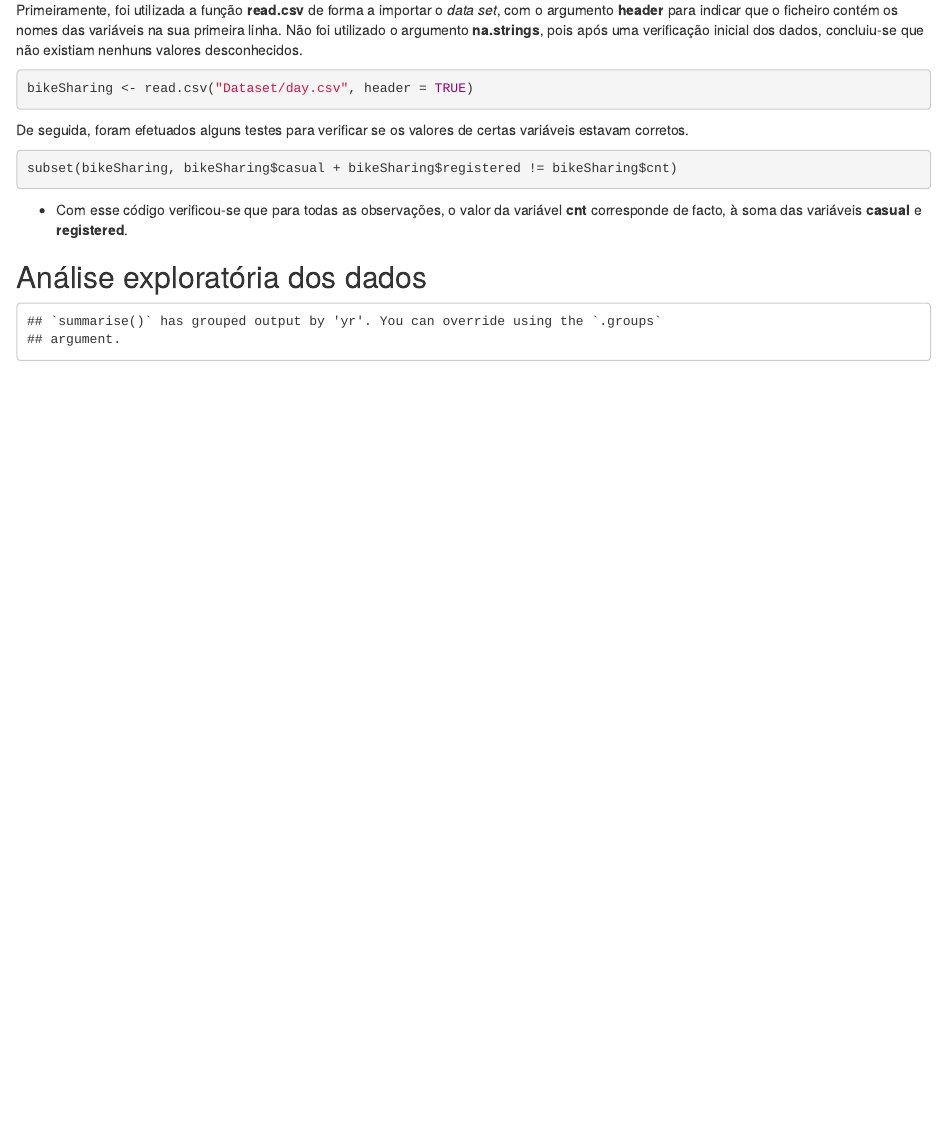
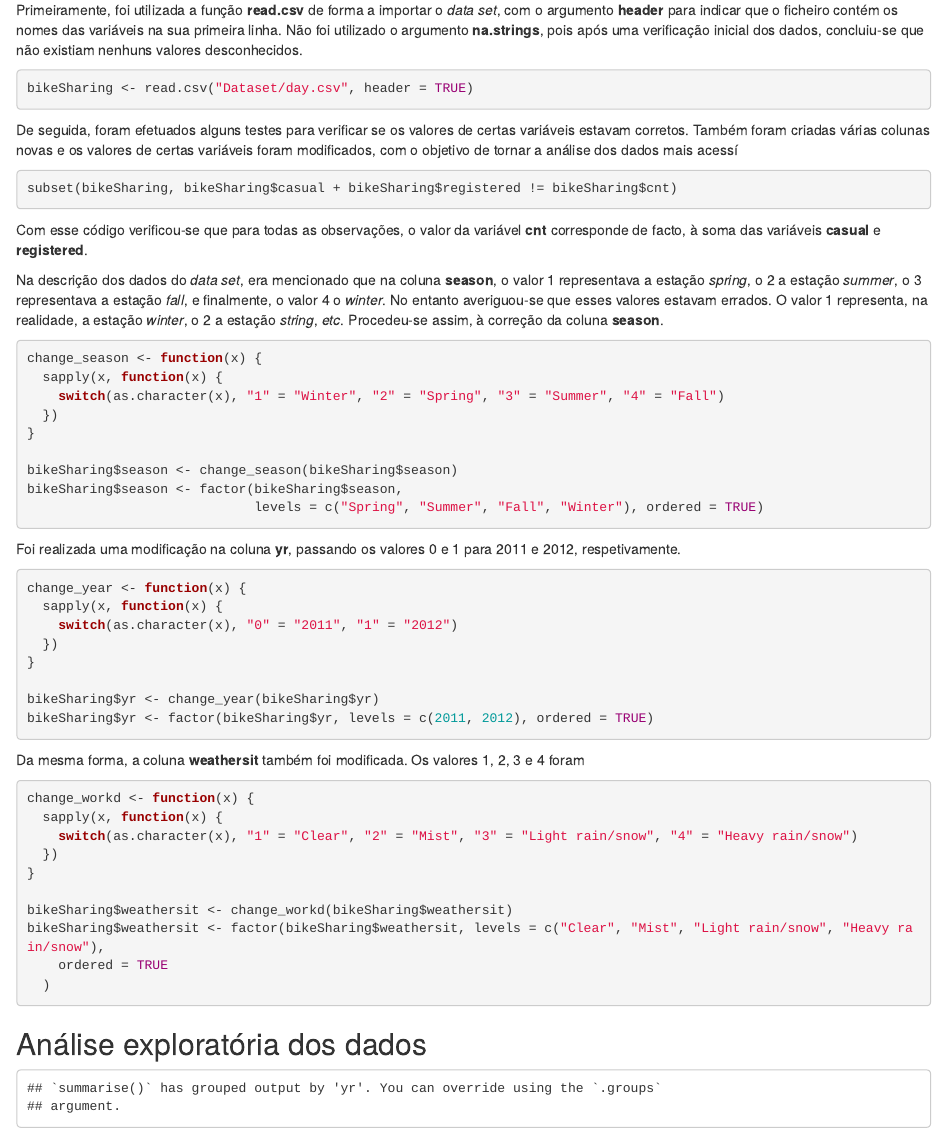
Before and after one commit to Zialus/DM1-BikeSharing, an R Markdown document (report.Rmd): the page in a window 1100 px wide, from 430 px down. Rendered offline with R 4.5, knitr and Pandoc, with nearby package versions; some code elsewhere in the file could not run offline.

Commit message:
Added stuff to report.

````diff
--- a/report.Rmd
+++ b/report.Rmd
@@ -29,15 +29,55 @@ bikeSharing <- read.csv("Dataset/day.csv", header = TRUE)
 ```
 
 
-De seguida, foram efetuados alguns testes para verificar se os valores de certas variáveis estavam corretos.
+De seguida, foram efetuados alguns testes para verificar se os valores de certas variáveis estavam corretos. Também foram criadas várias colunas novas e os valores de certas variáveis foram modificados, com o objetivo de tornar a análise dos dados mais acessí
 
 ```{r test1, eval=FALSE}
 subset(bikeSharing, bikeSharing$casual + bikeSharing$registered != bikeSharing$cnt)
 ```
 
-- Com esse código verificou-se que para todas as observações, o valor da variável **cnt** corresponde de facto, à soma das variáveis **casual** e **registered**.
+Com esse código verificou-se que para todas as observações, o valor da variável **cnt** corresponde de facto, à soma das variáveis **casual** e **registered**.
 
+Na descrição dos dados do *data set*, era mencionado que na coluna **season**, o valor 1 representava a estação *spring*, o 2 a estação *summer*, o 3 representava a estação *fall*, e finalmente, o valor 4 o *winter*. No entanto averiguou-se que esses valores estavam errados. O valor 1 representa, na realidade, a estação *winter*, o 2 a estação *string*, *etc*. Procedeu-se assim, à correção da coluna **season**.
 
+```{r test2, eval=FALSE}
+change_season <- function(x) {
+  sapply(x, function(x) {
+    switch(as.character(x), "1" = "Winter", "2" = "Spring", "3" = "Summer", "4" = "Fall")
+  })
+}
+
+bikeSharing$season <- change_season(bikeSharing$season)
+bikeSharing$season <- factor(bikeSharing$season,
+                             levels = c("Spring", "Summer", "Fall", "Winter"), ordered = TRUE)
+```
+
+Foi realizada uma modificação na coluna **yr**, passando os valores 0 e 1 para 2011 e 2012, respetivamente.
+
+```{r test3, eval=FALSE}
+change_year <- function(x) {
+  sapply(x, function(x) {
+    switch(as.character(x), "0" = "2011", "1" = "2012")
+  })
+}
+
+bikeSharing$yr <- change_year(bikeSharing$yr)
+bikeSharing$yr <- factor(bikeSharing$yr, levels = c(2011, 2012), ordered = TRUE)
+```
+
+Da mesma forma, a coluna **weathersit** também foi modificada. Os valores 1, 2, 3 e 4 foram
+
+```{r test3, eval=FALSE}
+change_workd <- function(x) {
+  sapply(x, function(x) {
+    switch(as.character(x), "1" = "Clear", "2" = "Mist", "3" = "Light rain/snow", "4" = "Heavy rain/snow")
+  })
+}
+
+bikeSharing$weathersit <- change_workd(bikeSharing$weathersit)
+bikeSharing$weathersit <- factor(bikeSharing$weathersit, levels = c("Clear", "Mist", "Light rain/snow", "Heavy rain/snow"),
+    ordered = TRUE
+  )
+```
 ## Análise exploratória dos dados
 
 ```{r setup2, include=FALSE}
````
